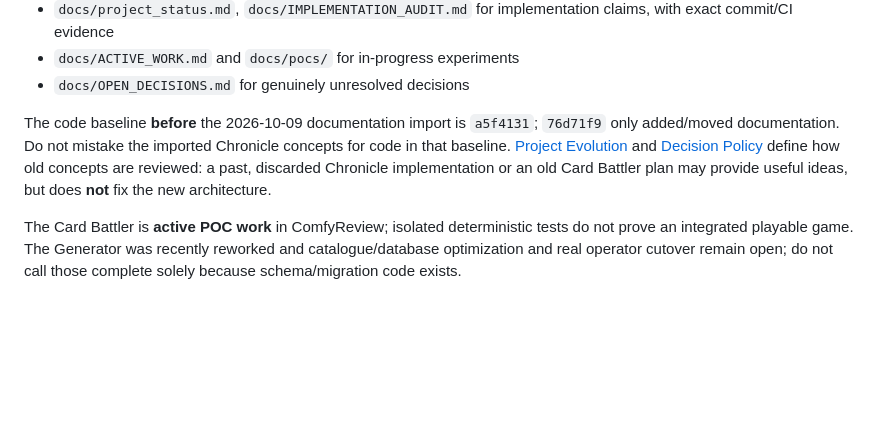
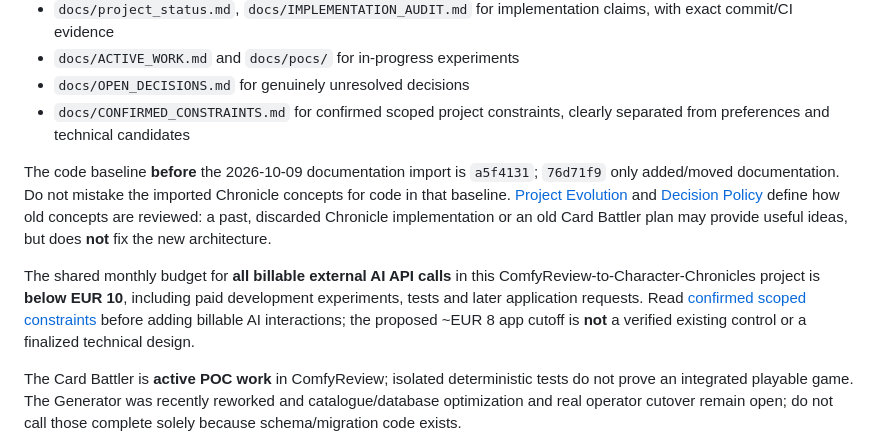
Before and after one commit to Lexoniarus/ComfyReview, a Markdown page: AGENTS.md, the part around the change. GitHub-like rendering; blank space fills up the shorter version.

Commit message:
docs: surface approved external AI spend limit in agent instructions

```diff
--- a/AGENTS.md
+++ b/AGENTS.md
@@ -156,6 +156,8 @@ documents **for the current code**:
   implementation claims, with exact commit/CI evidence
 - `docs/ACTIVE_WORK.md` and `docs/pocs/` for in-progress experiments
 - `docs/OPEN_DECISIONS.md` for genuinely unresolved decisions
+- `docs/CONFIRMED_CONSTRAINTS.md` for confirmed scoped project constraints,
+  clearly separated from preferences and technical candidates
 
 The code baseline **before** the 2026-10-09 documentation import is
 `a5f4131`; `76d71f9` only added/moved documentation. Do not mistake
@@ -164,6 +166,13 @@ the imported Chronicle concepts for code in that baseline.
 [Decision Policy](docs/DECISION_POLICY.md) define how old concepts are
 reviewed: a past, discarded Chronicle implementation or an old Card Battler
 plan may provide useful ideas, but does **not** fix the new architecture.
+
+The shared monthly budget for **all billable external AI API calls** in this
+ComfyReview-to-Character-Chronicles project is **below EUR 10**, including
+paid development experiments, tests and later application requests.
+Read [confirmed scoped constraints](docs/CONFIRMED_CONSTRAINTS.md) before
+adding billable AI interactions; the proposed ~EUR 8 app cutoff is **not**
+a verified existing control or a finalized technical design.
 
 The Card Battler is **active POC work** in ComfyReview; isolated deterministic
 tests do not prove an integrated playable game. The Generator was recently
```
